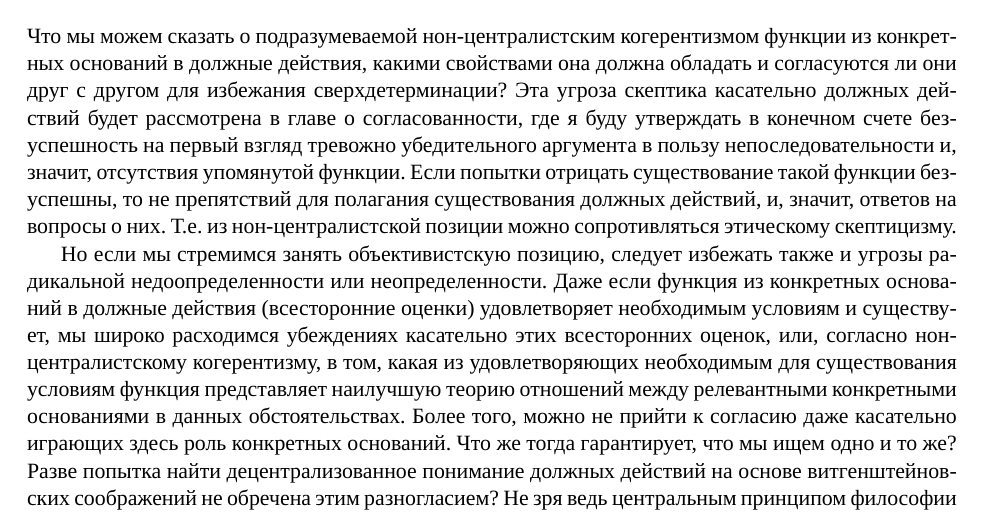
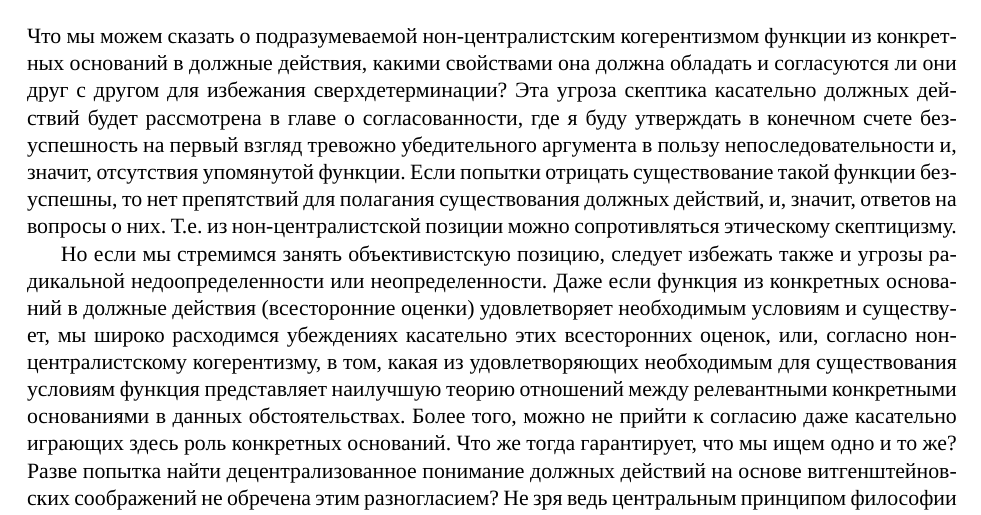
Before and after one commit to mentalblood0/translations, a LaTeX book (Natural Reasons/translation.tex): part of page 21 of 22, cut so that both start at the same text. Compiled offline with XeLaTeX; a missing font is replaced by an installed copy or a similar font.

Commit message:
small fix

```diff
--- a/Natural Reasons/translation.tex
+++ b/Natural Reasons/translation.tex
@@ -222,7 +222,7 @@
 
 \section{Когерентизм и сверхдетерменированность и неопределенность}
 
-Что мы можем сказать о подразумеваемой нон-централистским когерентизмом функции из конкретных оснований в должные действия, какими свойствами она должна обладать и согласуются ли они друг с другом для избежания сверхдетерминации? Эта угроза скептика касательно должных действий будет рассмотрена в главе о согласованности, где я буду утверждать в конечном счете безуспешность на первый взгляд тревожно убедительного аргумента в пользу непоследовательности и, значит, отсутствия упомянутой функции. Если попытки отрицать существование такой функции безуспешны, то не препятствий для полагания существования должных действий, и, значит, ответов на вопросы о них. Т.е. из нон-централистской позиции можно сопротивляться этическому скептицизму.
+Что мы можем сказать о подразумеваемой нон-централистским когерентизмом функции из конкретных оснований в должные действия, какими свойствами она должна обладать и согласуются ли они друг с другом для избежания сверхдетерминации? Эта угроза скептика касательно должных действий будет рассмотрена в главе о согласованности, где я буду утверждать в конечном счете безуспешность на первый взгляд тревожно убедительного аргумента в пользу непоследовательности и, значит, отсутствия упомянутой функции. Если попытки отрицать существование такой функции безуспешны, то нет препятствий для полагания существования должных действий, и, значит, ответов на вопросы о них. Т.е. из нон-централистской позиции можно сопротивляться этическому скептицизму.
 
 Но если мы стремимся занять объективистскую позицию, следует избежать также и угрозы радикальной недоопределенности или неопределенности. Даже если функция из конкретных оснований в должные действия (всесторонние оценки) удовлетворяет необходимым условиям и существует, мы широко расходимся убеждениях касательно этих всесторонних оценок, или, согласно нон-централистскому когерентизму, в том, какая из удовлетворяющих необходимым для существования условиям функция представляет наилучшую теорию отношений между релевантными конкретными основаниями в данных обстоятельствах. Более того, можно не прийти к согласию даже касательно играющих здесь роль конкретных оснований. Что же тогда гарантирует, что мы ищем одно и то же? Разве попытка найти децентрализованное понимание должных действий на основе витгенштейновских соображений не обречена этим разногласием? Не зря ведь центральным принципом философии позднего Витгенштейна становится ''практика должна говорить сама за себя''. Может ли витгенштейновская концепция практик, согласно которой мы можем использовать слова с определенным значением, учесть характерные для вопросов о должных действиях разногласия, и позволить говорить нам об одном и том же и все же друг с другом не соглашаться? Иначе существования такой функции недостаточно для подтверждения наличия правильных ответов --- казалось бы несогласные касательно ответа на один вопрос в действительности, значит, отвечают на два разных. Задача состоит в защите нашего права рассматривать некоторые из наших практик как выражение открытых теоретических разногласий, а не теоретической неопределенности. Подчеркну, однако, что угроза неопределенности, о которой будет идти речь --- угроза радикальной теоретической неопределенности, основанная на определенном виде априорного скептицизма. Это не только лишь возможность умеренной случайной апостериорной недоопределенности, которую я как угрозу самой сути или рациональности теоретической деятельности и разногласий даже не рассматриваю и которая представляет собой гипотезу, пригодную к подтверждению в определенных случаях путем теоретизаций, соответствующих необходимых для поддержки равно фактического и прогнозируемого успеха отдельных теорий. В следующей главе будет рассмотрена угроза неопределенности, а также дальнейшее развитие представления объективизма нон-централизмом.
 
```
Also changed, not shown: Natural Reasons/translation.pdf.
